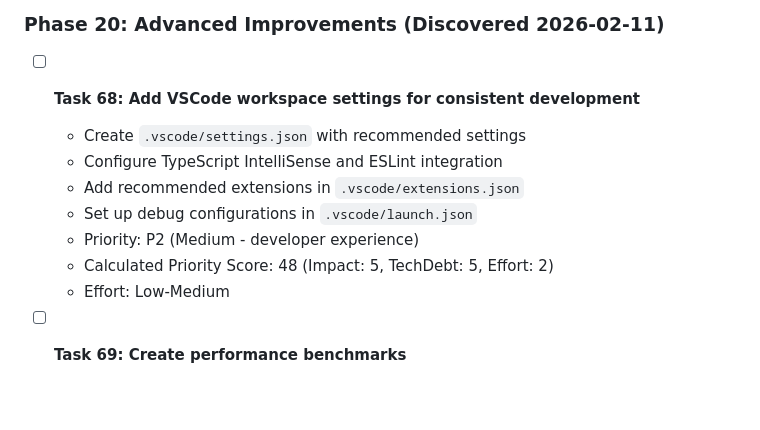
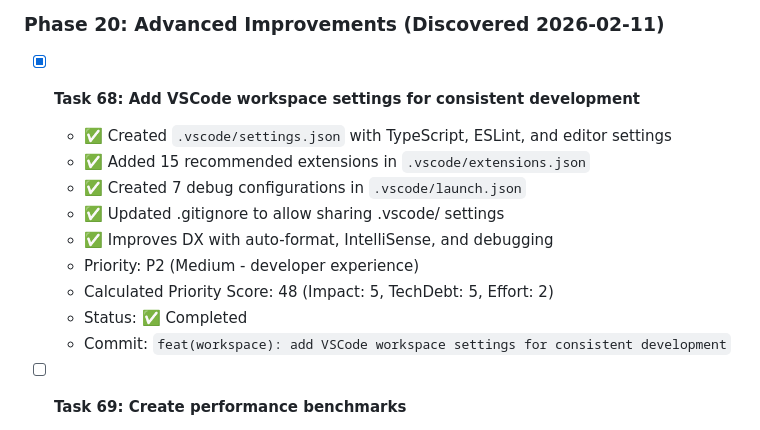
Before and after one commit to HasegawaMasahide/it_supervisor, a Markdown page: progress.md, the part around the change. Drawn GitHub-style; blank space fills up the shorter version.

Commit message:
docs(workspace): Task 68完了でprogress.mdを更新
Task: #68
Phase: 20
Priority: P2 (Score: 48)
Category: docs
Scope: workspace
Files-Changed: 1
Lines-Added: 8
Lines-Deleted: 6

```diff
--- a/progress.md
+++ b/progress.md
@@ -772,14 +772,16 @@ Record any discoveries that need further investigation:
 
 ### Phase 20: Advanced Improvements (Discovered 2026-02-11)
 
-- [ ] **Task 68: Add VSCode workspace settings for consistent development**
-  - Create `.vscode/settings.json` with recommended settings
-  - Configure TypeScript IntelliSense and ESLint integration
-  - Add recommended extensions in `.vscode/extensions.json`
-  - Set up debug configurations in `.vscode/launch.json`
+- [x] **Task 68: Add VSCode workspace settings for consistent development**
+  - ✅ Created `.vscode/settings.json` with TypeScript, ESLint, and editor settings
+  - ✅ Added 15 recommended extensions in `.vscode/extensions.json`
+  - ✅ Created 7 debug configurations in `.vscode/launch.json`
+  - ✅ Updated .gitignore to allow sharing .vscode/ settings
+  - ✅ Improves DX with auto-format, IntelliSense, and debugging
   - Priority: P2 (Medium - developer experience)
   - Calculated Priority Score: 48 (Impact: 5, TechDebt: 5, Effort: 2)
-  - Effort: Low-Medium
+  - Status: ✅ Completed
+  - Commit: `feat(workspace): add VSCode workspace settings for consistent development`
 
 - [ ] **Task 69: Create performance benchmarks**
   - Add benchmark suite for critical operations
```
